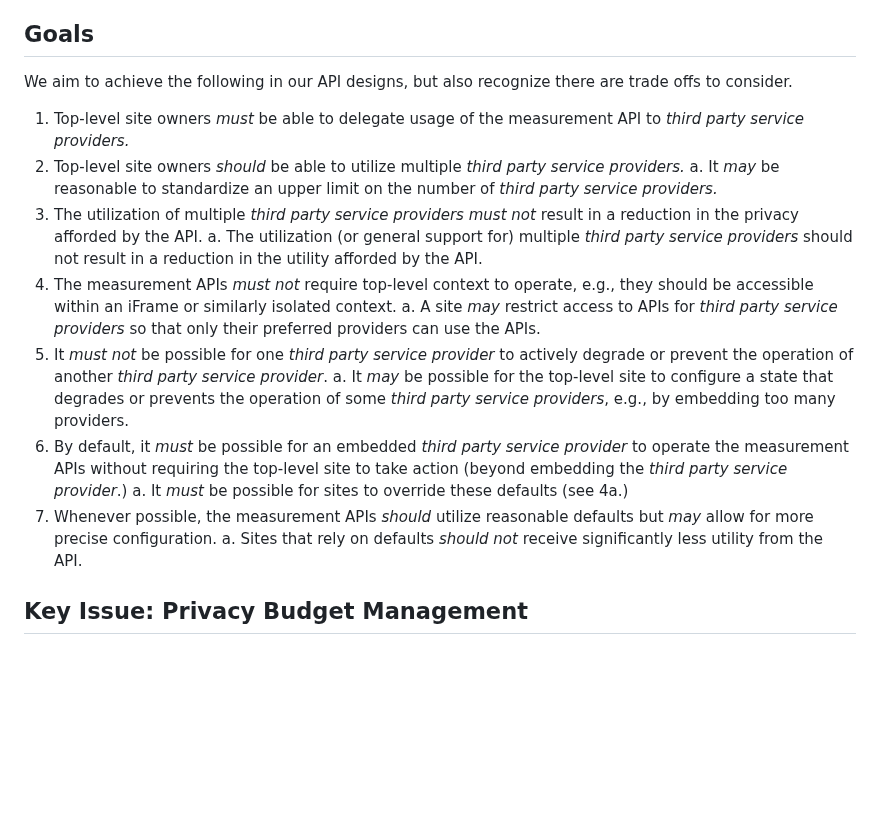
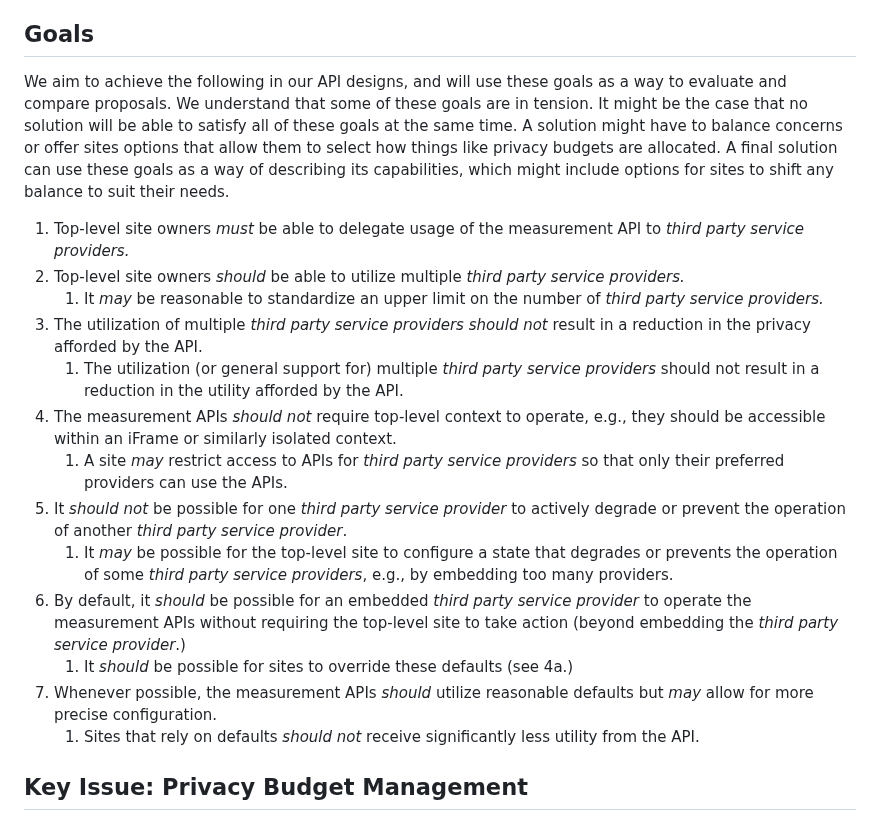
Before and after one commit to patcg/docs-and-reports, a Markdown page: third-parties/readme.md, the part around the change. Drawn GitHub-style; blank space fills up the shorter version.

Commit message:
include feedback from 20240229 patcg meeting

```diff
--- a/third-parties/readme.md
+++ b/third-parties/readme.md
@@ -17,23 +17,22 @@ The proposed private measurement APIs all include some form of budgeting or rate
 
 ## Goals
 
-We aim to achieve the following in our API designs, but also recognize there are trade offs to consider.
-
+We aim to achieve the following in our API designs, and will use these goals as a way to evaluate and compare proposals. We understand that some of these goals are in tension. It might be the case that no solution will be able to satisfy all of these goals at the same time. A solution might have to balance concerns or offer sites options that allow them to select how things like privacy budgets are allocated. A final solution can use these goals as a way of describing its capabilities, which might include options for sites to shift any balance to suit their needs.
 
 
 1. Top-level site owners _must_ be able to delegate usage of the measurement API to _third party service providers._
 2. Top-level site owners _should_ be able to utilize multiple _third party service providers._
-    a. It _may_ be reasonable to standardize an upper limit on the number of _third party service providers._
-3. The utilization of multiple _third party service providers_ _must not_ result in a reduction in the privacy afforded by the API.
-    a. The utilization (or general support for) multiple _third party service providers_ should not result in a reduction in the utility afforded by the API.
-4. The measurement APIs _must not_ require top-level context to operate, e.g., they should be accessible within an iFrame or similarly isolated context.
-    a. A site _may_ restrict access to APIs for _third party service providers_ so that only their preferred providers can use the APIs.
-5. It _must not_ be possible for one _third party service provider_ to actively degrade or prevent the operation of another _third party service provider_.
-    a. It _may_ be possible for the top-level site to configure a state that degrades or prevents the operation of some _third party service providers_, e.g., by embedding too many providers.
-6. By default, it _must_ be possible for an embedded _third party service provider_ to operate the measurement APIs without requiring the top-level site to take action (beyond embedding the _third party service provider_.)
-    a. It _must_ be possible for sites to override these defaults (see 4a.)
+    1. It _may_ be reasonable to standardize an upper limit on the number of _third party service providers._
+3. The utilization of multiple _third party service providers_ _should not_ result in a reduction in the privacy afforded by the API.
+    1. The utilization (or general support for) multiple _third party service providers_ should not result in a reduction in the utility afforded by the API.
+4. The measurement APIs _should not_ require top-level context to operate, e.g., they should be accessible within an iFrame or similarly isolated context.
+    1. A site _may_ restrict access to APIs for _third party service providers_ so that only their preferred providers can use the APIs.
+5. It _should not_ be possible for one _third party service provider_ to actively degrade or prevent the operation of another _third party service provider_.
+    1. It _may_ be possible for the top-level site to configure a state that degrades or prevents the operation of some _third party service providers_, e.g., by embedding too many providers.
+6. By default, it _should_ be possible for an embedded _third party service provider_ to operate the measurement APIs without requiring the top-level site to take action (beyond embedding the _third party service provider_.)
+    1. It _should_ be possible for sites to override these defaults (see 4a.)
 7. Whenever possible, the measurement APIs _should_ utilize reasonable defaults but _may_ allow for more precise configuration.
-    a. Sites that rely on defaults _should not_ receive significantly less utility from the API.
+    1. Sites that rely on defaults _should not_ receive significantly less utility from the API.
 
 
 ## Key Issue: Privacy Budget Management
```
